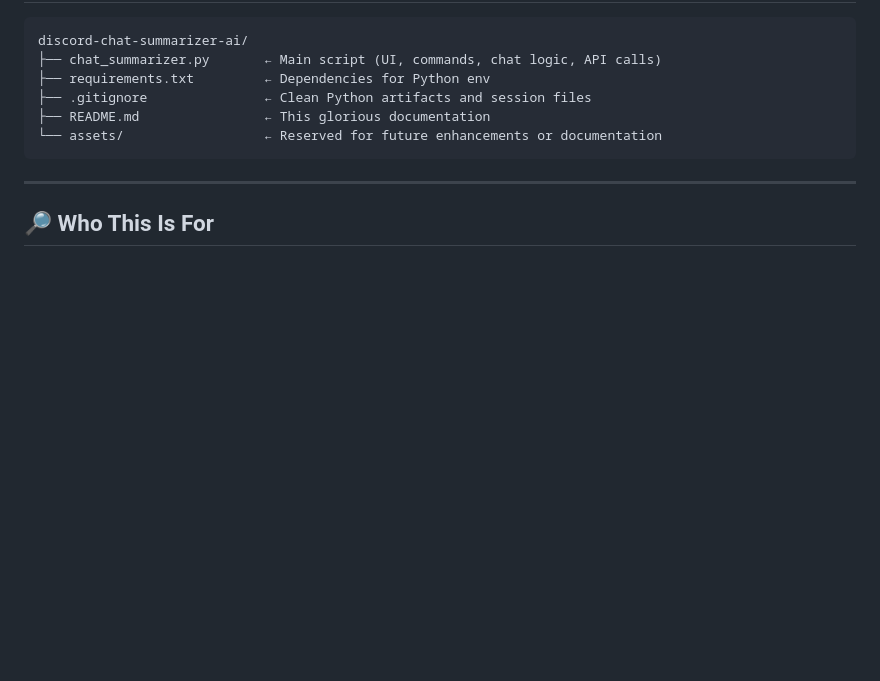
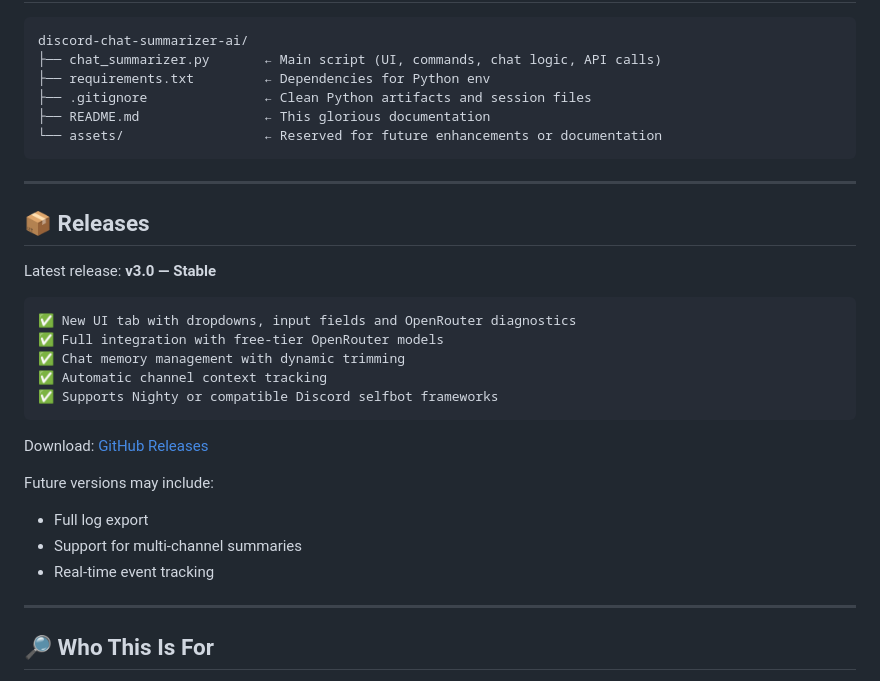
Before and after one commit to danisqxas/discord-chat-summarizer-ai, a Markdown page: README.md, the part around the change. Drawn GitHub-style; blank space fills up the shorter version.

````diff
--- a/README.md
+++ b/README.md
@@ -58,6 +58,27 @@ discord-chat-summarizer-ai/
 
 ---
 
+## 📦 Releases
+
+Latest release: **v3.0 — Stable**
+
+```txt
+✅ New UI tab with dropdowns, input fields and OpenRouter diagnostics
+✅ Full integration with free-tier OpenRouter models
+✅ Chat memory management with dynamic trimming
+✅ Automatic channel context tracking
+✅ Supports Nighty or compatible Discord selfbot frameworks
+```
+
+Download: [GitHub Releases](https://github.com/danisqxas/discord-chat-summarizer-ai/releases)
+
+Future versions may include:
+- Full log export
+- Support for multi-channel summaries
+- Real-time event tracking
+
+---
+
 ## 🔎 Who This Is For
 
 - **Developers** who want real-time insight from logs
````
